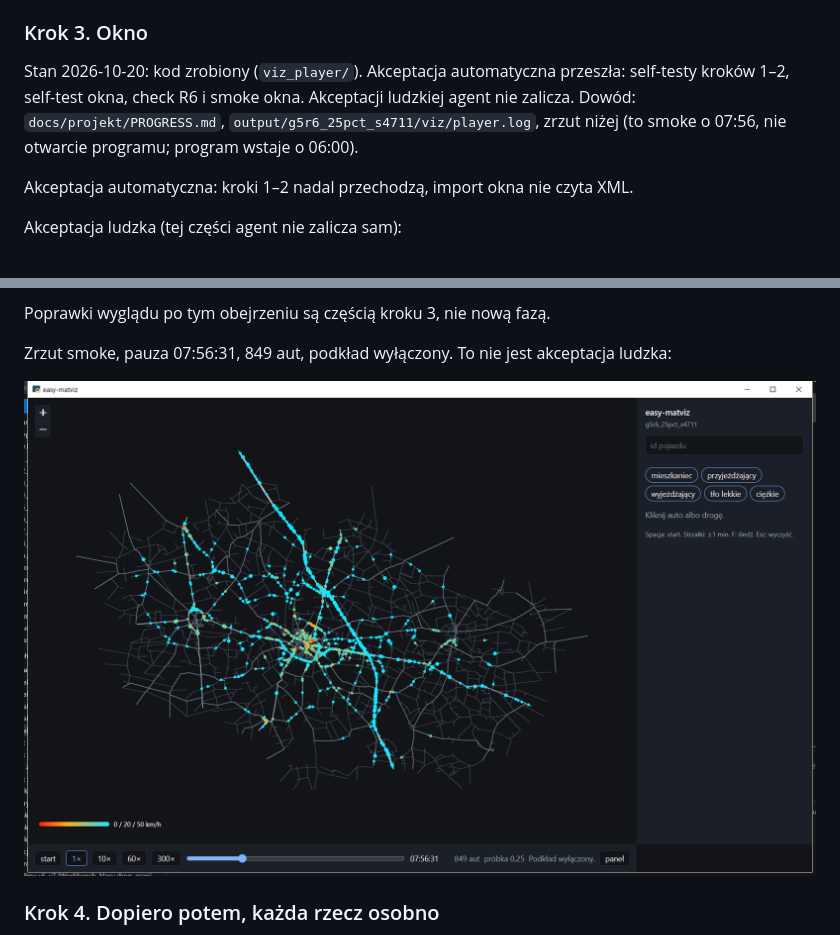
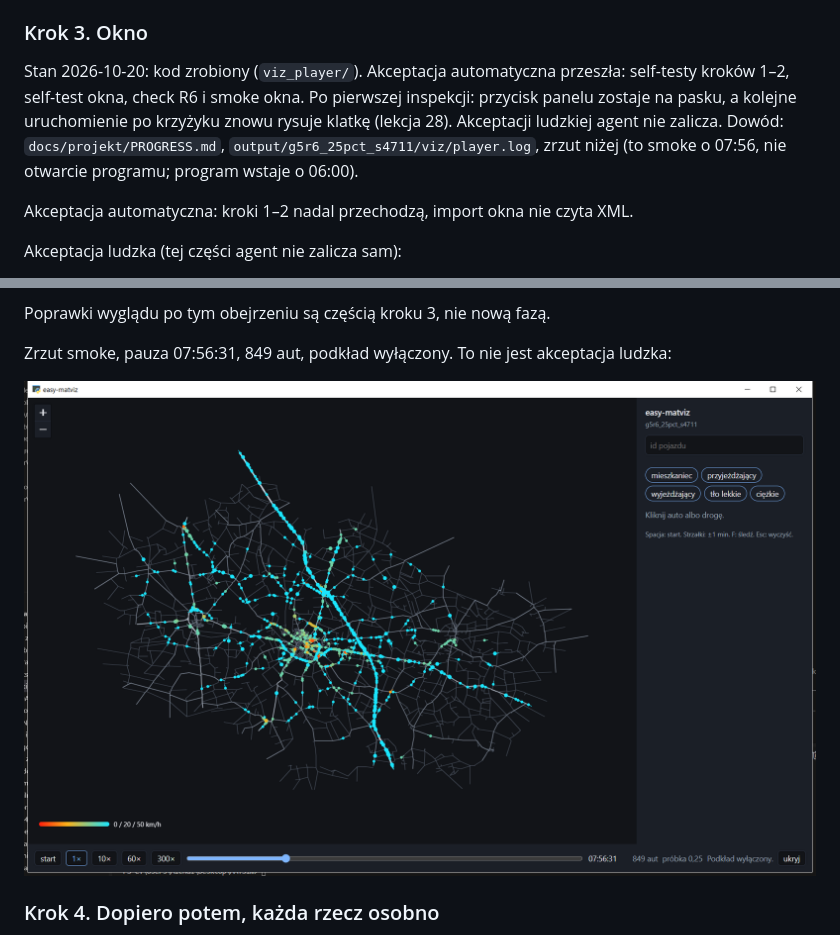
Before and after one commit to GISBoost/easy-matplayer, a Markdown page: docs/research/wizualizer_plan.md, 2 parts joined by grey strips. Drawn GitHub-style; pictures changed too: docs/research/wizualizer_okno.png.

```diff
--- a/docs/research/wizualizer_plan.md
+++ b/docs/research/wizualizer_plan.md
@@ -234,7 +234,7 @@ Testy na indeksie z kroku 1, bez rysowania:
 
 ### Krok 3. Okno
 
-Stan 2026-10-20: kod zrobiony (`viz_player/`). Akceptacja automatyczna przeszła: self-testy kroków 1–2, self-test okna, check R6 i smoke okna. Akceptacji ludzkiej agent nie zalicza. Dowód: `docs/projekt/PROGRESS.md`, `output/g5r6_25pct_s4711/viz/player.log`, zrzut niżej (to smoke o 07:56, nie otwarcie programu; program wstaje o 06:00).
+Stan 2026-10-20: kod zrobiony (`viz_player/`). Akceptacja automatyczna przeszła: self-testy kroków 1–2, self-test okna, check R6 i smoke okna. Po pierwszej inspekcji: przycisk panelu zostaje na pasku, a kolejne uruchomienie po krzyżyku znowu rysuje klatkę (lekcja 28). Akceptacji ludzkiej agent nie zalicza. Dowód: `docs/projekt/PROGRESS.md`, `output/g5r6_25pct_s4711/viz/player.log`, zrzut niżej (to smoke o 07:56, nie otwarcie programu; program wstaje o 06:00).
 
 Akceptacja automatyczna: kroki 1–2 nadal przechodzą, import okna nie czyta XML.
 
```
Also changed, not shown: 2 other files.
